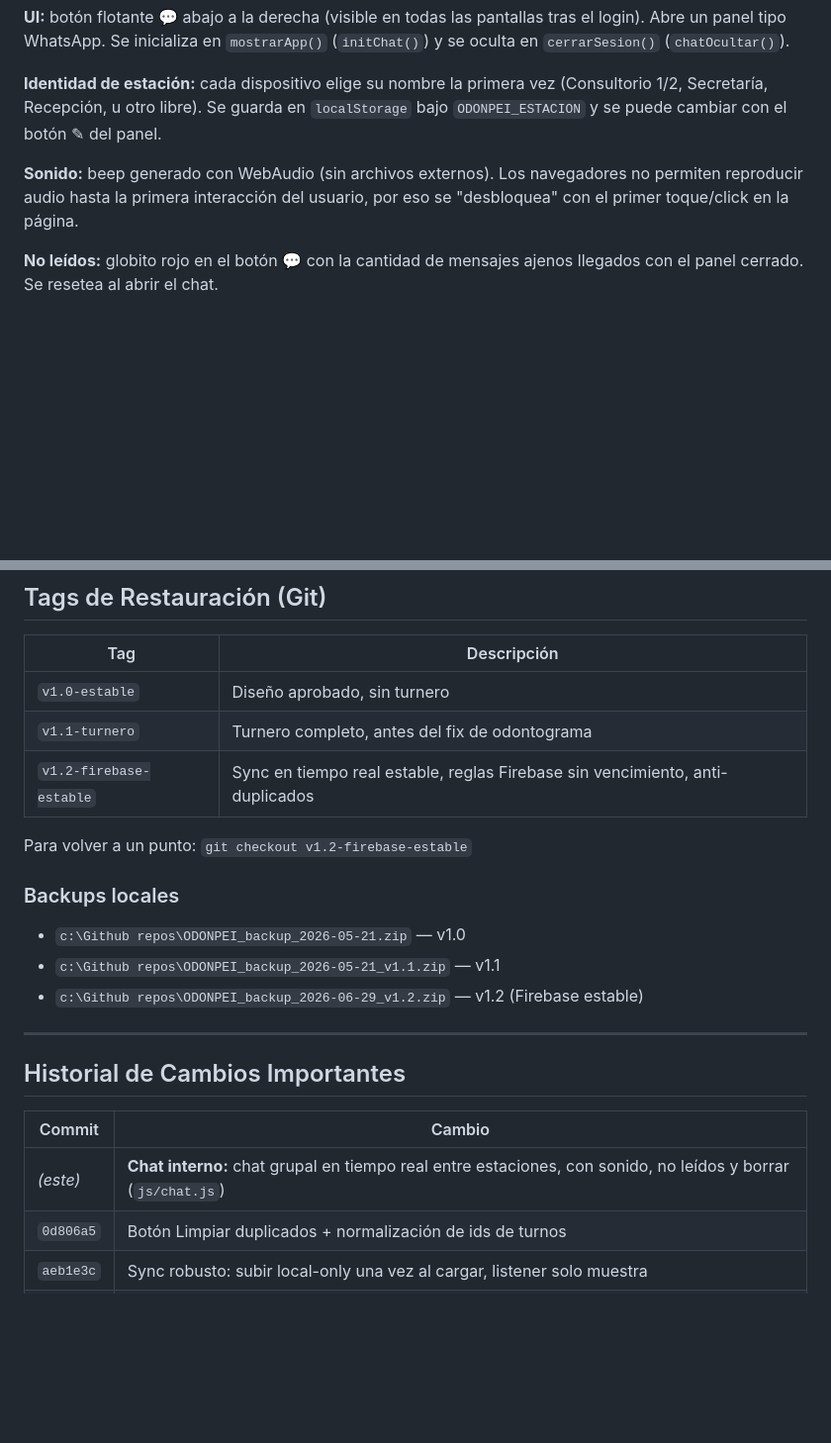
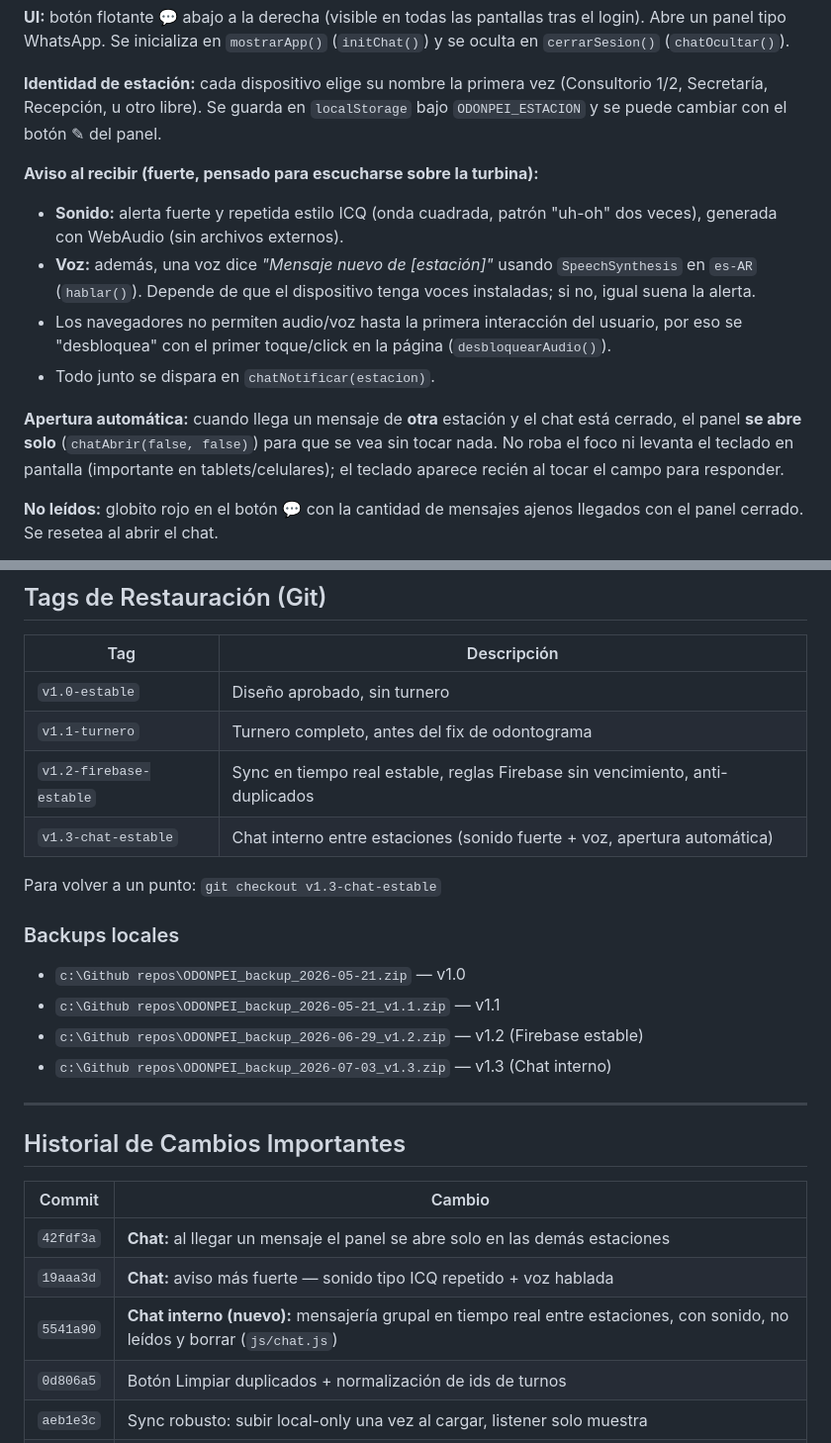
Before and after one commit to lanarito/ODONPEI, a Markdown page: DOCUMENTACION.md, 2 parts joined by grey strips. Shown at 99% size. Rendered like a GitHub page; blank space fills up the shorter version.

Commit message:
Documentacion: chat interno (sonido+voz, apertura automatica), tag y backup v1.3
Co-Authored-By: Claude Opus 4.8 <noreply@anthropic.com>

```diff
--- a/DOCUMENTACION.md
+++ b/DOCUMENTACION.md
@@ -299,7 +299,13 @@ Chat grupal en tiempo real entre las **estaciones** del consultorio (secretaría
 
 **Identidad de estación:** cada dispositivo elige su nombre la primera vez (Consultorio 1/2, Secretaría, Recepción, u otro libre). Se guarda en `localStorage` bajo `ODONPEI_ESTACION` y se puede cambiar con el botón ✎ del panel.
 
-**Sonido:** beep generado con WebAudio (sin archivos externos). Los navegadores no permiten reproducir audio hasta la primera interacción del usuario, por eso se "desbloquea" con el primer toque/click en la página.
+**Aviso al recibir (fuerte, pensado para escucharse sobre la turbina):**
+- **Sonido:** alerta fuerte y repetida estilo ICQ (onda cuadrada, patrón "uh-oh" dos veces), generada con WebAudio (sin archivos externos).
+- **Voz:** además, una voz dice *"Mensaje nuevo de [estación]"* usando `SpeechSynthesis` en `es-AR` (`hablar()`). Depende de que el dispositivo tenga voces instaladas; si no, igual suena la alerta.
+- Los navegadores no permiten audio/voz hasta la primera interacción del usuario, por eso se "desbloquea" con el primer toque/click en la página (`desbloquearAudio()`).
+- Todo junto se dispara en `chatNotificar(estacion)`.
+
+**Apertura automática:** cuando llega un mensaje de **otra** estación y el chat está cerrado, el panel **se abre solo** (`chatAbrir(false, false)`) para que se vea sin tocar nada. No roba el foco ni levanta el teclado en pantalla (importante en tablets/celulares); el teclado aparece recién al tocar el campo para responder.
 
 **No leídos:** globito rojo en el botón 💬 con la cantidad de mensajes ajenos llegados con el panel cerrado. Se resetea al abrir el chat.
 
@@ -426,13 +432,15 @@ El guardado usaba `canvas.datosOdontograma` (propiedad inexistente) en lugar de
 | `v1.0-estable` | Diseño aprobado, sin turnero |
 | `v1.1-turnero` | Turnero completo, antes del fix de odontograma |
 | `v1.2-firebase-estable` | Sync en tiempo real estable, reglas Firebase sin vencimiento, anti-duplicados |
+| `v1.3-chat-estable` | Chat interno entre estaciones (sonido fuerte + voz, apertura automática) |
 
-Para volver a un punto: `git checkout v1.2-firebase-estable`
+Para volver a un punto: `git checkout v1.3-chat-estable`
 
 ### Backups locales
 - `c:\Github repos\ODONPEI_backup_2026-05-21.zip` — v1.0
 - `c:\Github repos\ODONPEI_backup_2026-05-21_v1.1.zip` — v1.1
 - `c:\Github repos\ODONPEI_backup_2026-06-29_v1.2.zip` — v1.2 (Firebase estable)
+- `c:\Github repos\ODONPEI_backup_2026-07-03_v1.3.zip` — v1.3 (Chat interno)
 
 ---
 
@@ -440,7 +448,9 @@ Para volver a un punto: `git checkout v1.2-firebase-estable`
 
 | Commit | Cambio |
 |--------|--------|
-| _(este)_ | **Chat interno:** chat grupal en tiempo real entre estaciones, con sonido, no leídos y borrar (`js/chat.js`) |
+| `42fdf3a` | **Chat:** al llegar un mensaje el panel se abre solo en las demás estaciones |
+| `19aaa3d` | **Chat:** aviso más fuerte — sonido tipo ICQ repetido + voz hablada |
+| `5541a90` | **Chat interno (nuevo):** mensajería grupal en tiempo real entre estaciones, con sonido, no leídos y borrar (`js/chat.js`) |
 | `0d806a5` | Botón Limpiar duplicados + normalización de ids de turnos |
 | `aeb1e3c` | Sync robusto: subir local-only una vez al cargar, listener solo muestra |
 | `94712f0` | **Fix raíz duplicados:** `setDoc` por id (idempotente) en turnos |
```
